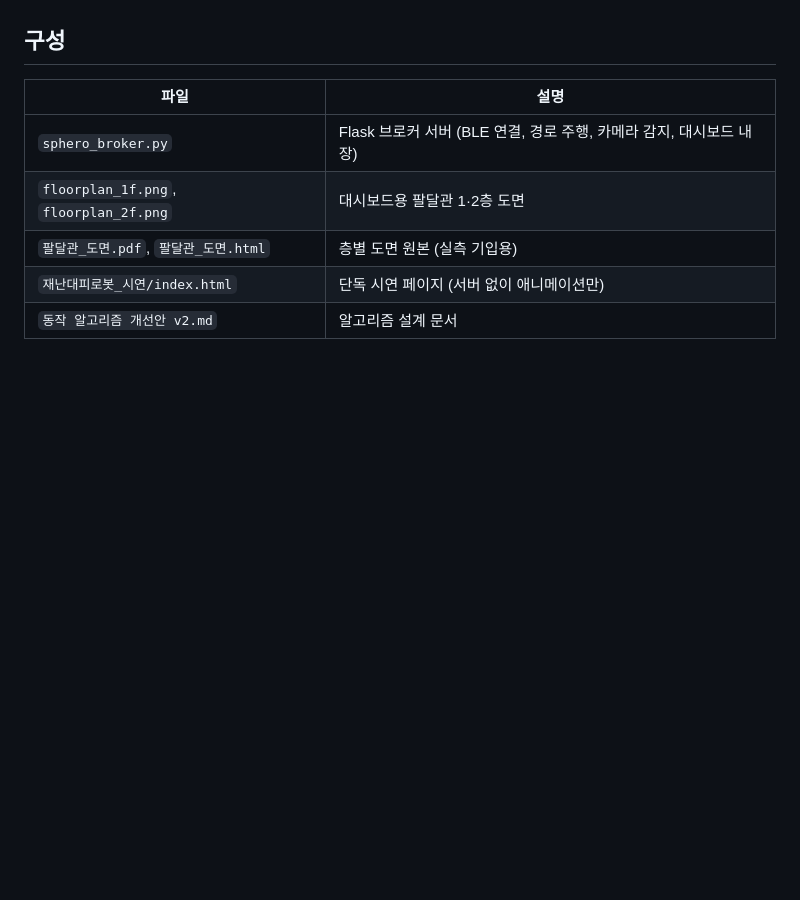
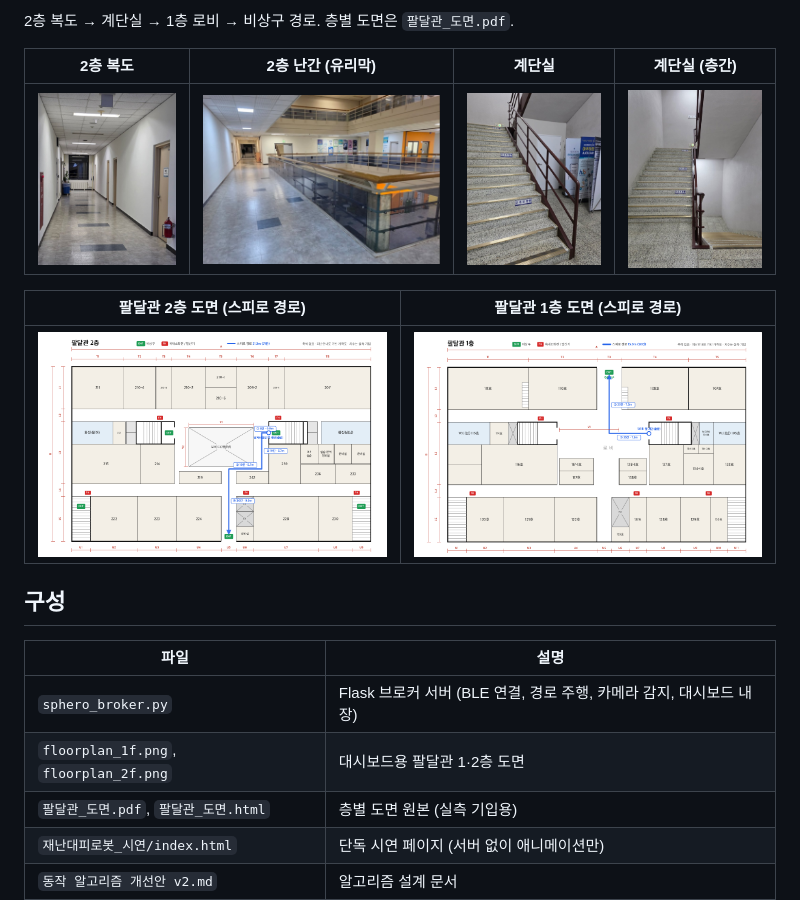
Before and after one commit to SODA1127/itda-sphero-broker, a Markdown page: README.md, the part around one of its changes. Drawn GitHub-style; pictures changed too: docs/site/paldal-2f-railing.jpg (added), docs/site/paldal-corridor.jpg (added), docs/site/paldal-stairs-01.jpg (added); blank space fills up the shorter version.

Commit message:
docs: README에 시스템 구성도·동작 순서도·팔달관 시연 장소 사진 추가
사람이 찍히지 않은 팔달관 사진만 EXIF를 제거해 포함했다.

Co-Authored-By: Claude Opus 5.5 <noreply@anthropic.com>

```diff
--- a/README.md
+++ b/README.md
@@ -27,3 +42,12 @@ Sphero BOLT 로봇(R1·R2·R3)과 Android 앱을 연결하는 Flask 브로커
+2층 복도 → 계단실 → 1층 로비 → 비상구 경로. 층별 도면은 `팔달관_도면.pdf`.
+
+| 2층 복도 | 2층 난간 (유리막) | 계단실 | 계단실 (층간) |
+|---|---|---|---|
+| ![2층 복도](docs/site/paldal-corridor.jpg) | ![2층 난간](docs/site/paldal-2f-railing.jpg) | ![계단실 1](docs/site/paldal-stairs-01.jpg) | ![계단실 2](docs/site/paldal-stairs-02.jpg) |
+
+| 팔달관 2층 도면 (스피로 경로) | 팔달관 1층 도면 (스피로 경로) |
+|---|---|
+| ![2층 도면](floorplan_2f.png) | ![1층 도면](floorplan_1f.png) |
 
 ## 구성
 
```
Also changed, not shown: other parts of README.md (+15 -0 lines), docs/flowchart.png (added), docs/system-architecture.png (added).
